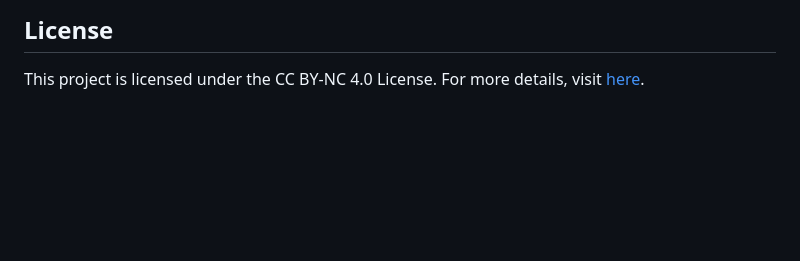
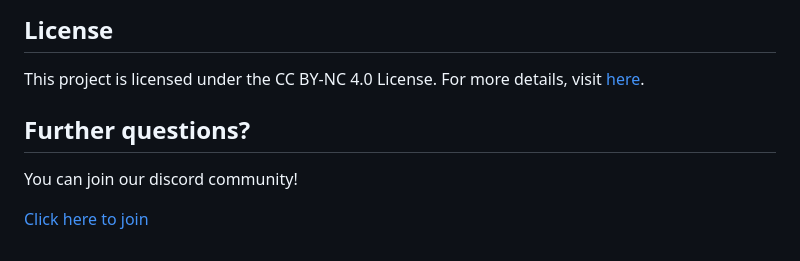
Before and after one commit to CelVoxes/ceLLama, a Markdown page: README.md, the part around the change. Drawn GitHub-style; blank space fills up the shorter version.

Commit message:
Update README.md - Discord Channel

```diff
--- a/README.md
+++ b/README.md
@@ -157,3 +157,8 @@ View the full report [here](report.html).
 
 This project is licensed under the CC BY-NC 4.0 License. For more
 details, visit [here](https://creativecommons.org/licenses/by-nc/4.0/).
+
+## Further questions?
+You can join our discord community!
+
+[Click here to join](https://discord.gg/Ar5SJMgWDN)
```
